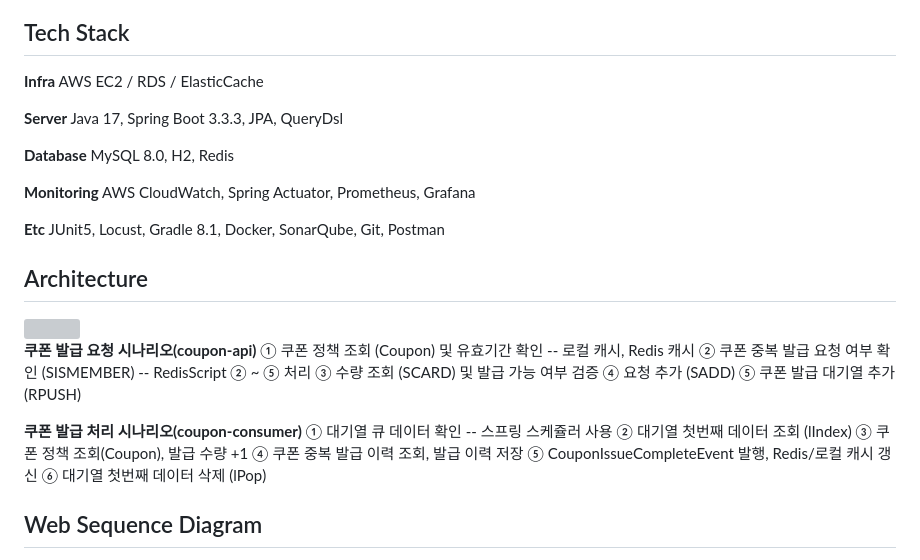
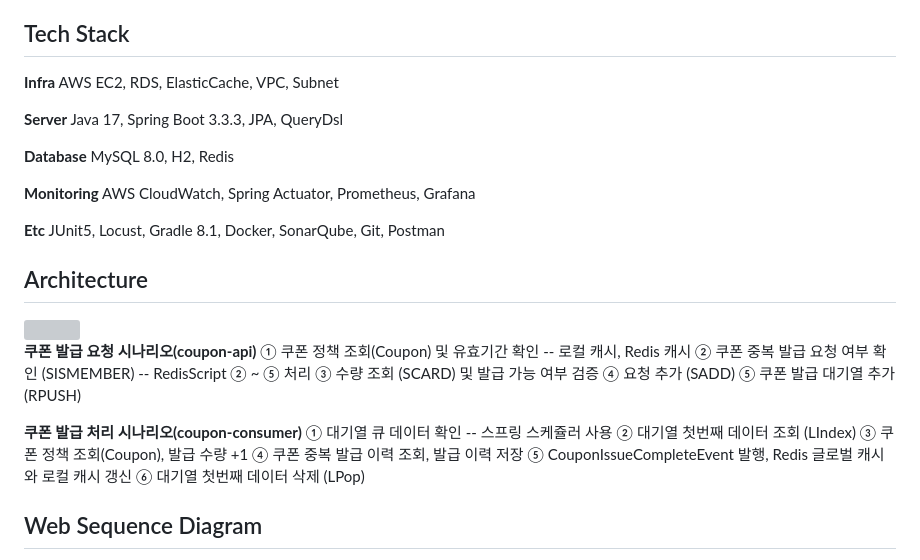
Before and after one commit to ljw1126/coupon-issue, a Markdown page: README.md, the part around the change. Drawn GitHub-style; grey boxes are pictures that could not be loaded.

Commit message:
docs: README.md 수정

```diff
--- a/README.md
+++ b/README.md
@@ -9,7 +9,7 @@
 ## Tech Stack
 
 **Infra**
-AWS EC2 / RDS / ElasticCache
+AWS EC2, RDS, ElasticCache, VPC, Subnet
 
 **Server**
 Java 17, Spring Boot 3.3.3, JPA, QueryDsl
@@ -27,7 +27,7 @@ JUnit5, Locust, Gradle 8.1, Docker, SonarQube, Git, Postman
 <img src="https://github.com/ljw1126/user-content/blob/master/coupon-issue/flow.png?raw=true"/>
 
 **쿠폰 발급 요청 시나리오(coupon-api)**
-① 쿠폰 정책 조회 (Coupon) 및 유효기간 확인 -- 로컬 캐시, Redis 캐시
+① 쿠폰 정책 조회(Coupon) 및 유효기간 확인 -- 로컬 캐시, Redis 캐시
 ② 쿠폰 중복 발급 요청 여부 확인 (SISMEMBER) -- RedisScript ② ~ ⑤ 처리
 ③ 수량 조회 (SCARD) 및 발급 가능 여부 검증
 ④ 요청 추가 (SADD)
@@ -35,11 +35,11 @@ JUnit5, Locust, Gradle 8.1, Docker, SonarQube, Git, Postman
 
 **쿠폰 발급 처리 시나리오(coupon-consumer)**
  ① 대기열 큐 데이터 확인 -- 스프링 스케쥴러 사용
- ② 대기열 첫번째 데이터 조회 (lIndex)
+ ② 대기열 첫번째 데이터 조회 (LIndex)
  ③ 쿠폰 정책 조회(Coupon), 발급 수량 +1
  ④ 쿠폰 중복 발급 이력 조회, 발급 이력 저장
- ⑤ CouponIssueCompleteEvent 발행, Redis/로컬 캐시 갱신
- ⑥ 대기열 첫번째 데이터 삭제 (lPop)
+ ⑤ CouponIssueCompleteEvent 발행, Redis 글로벌 캐시와 로컬 캐시 갱신
+ ⑥ 대기열 첫번째 데이터 삭제 (LPop)
 
 ## Web Sequence Diagram
 <img src="https://github.com/ljw1126/user-content/blob/master/coupon-issue/websequencediagrams/coupon-issue%20.png?raw=true"/>
```
